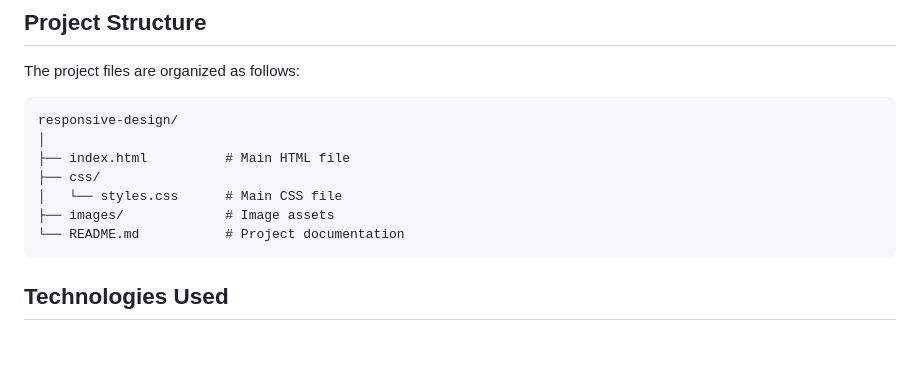
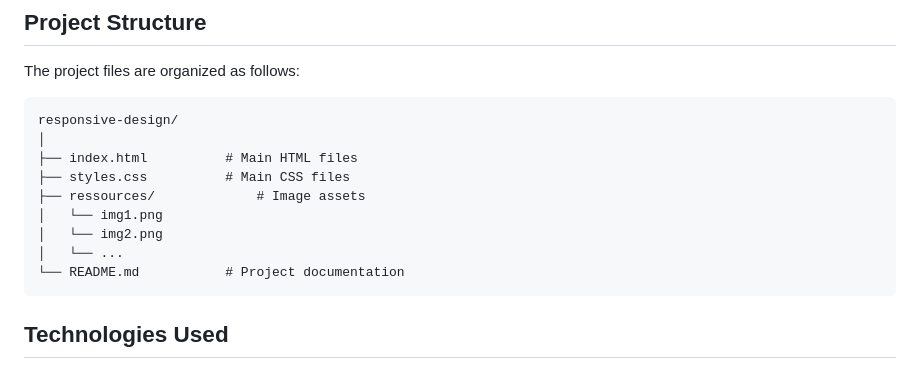
Before and after one commit to fgmcolas/holbertonschool-web_front_end, a Markdown page: responsive_design/README.md, the part around the change. Drawn GitHub-style; blank space fills up the shorter version.

Commit message:
edited structure

````diff
--- a/responsive_design/README.md
+++ b/responsive_design/README.md
@@ -46,10 +46,12 @@ The project files are organized as follows:
 ```
 responsive-design/
 │
-├── index.html          # Main HTML file
-├── css/
-│   └── styles.css      # Main CSS file
-├── images/             # Image assets
+├── index.html          # Main HTML files
+├── styles.css          # Main CSS files
+├── ressources/             # Image assets
+│   └── img1.png
+│   └── img2.png
+│   └── ...
 └── README.md           # Project documentation
 ```
 
````
